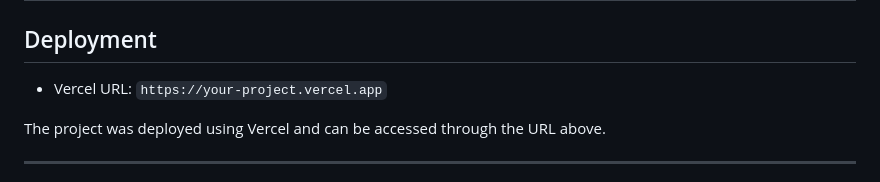
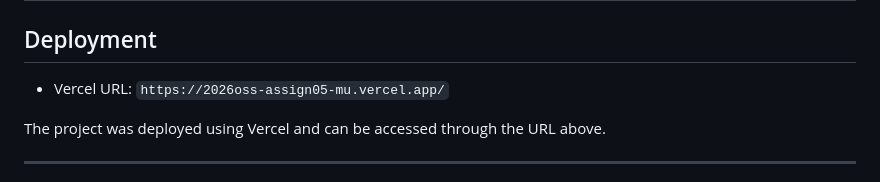
Before and after one commit to Pha1ae/2026OSS-assign05, a Markdown page: README.md, the part around the change. GitHub-like rendering.

Commit message:
add vercel URL

```diff
--- a/README.md
+++ b/README.md
@@ -2,7 +2,7 @@
 
 ## Deployment
 
-- Vercel URL: `https://your-project.vercel.app`
+- Vercel URL: `https://2026oss-assign05-mu.vercel.app/`
 
 The project was deployed using Vercel and can be accessed through the URL above.
 
```
